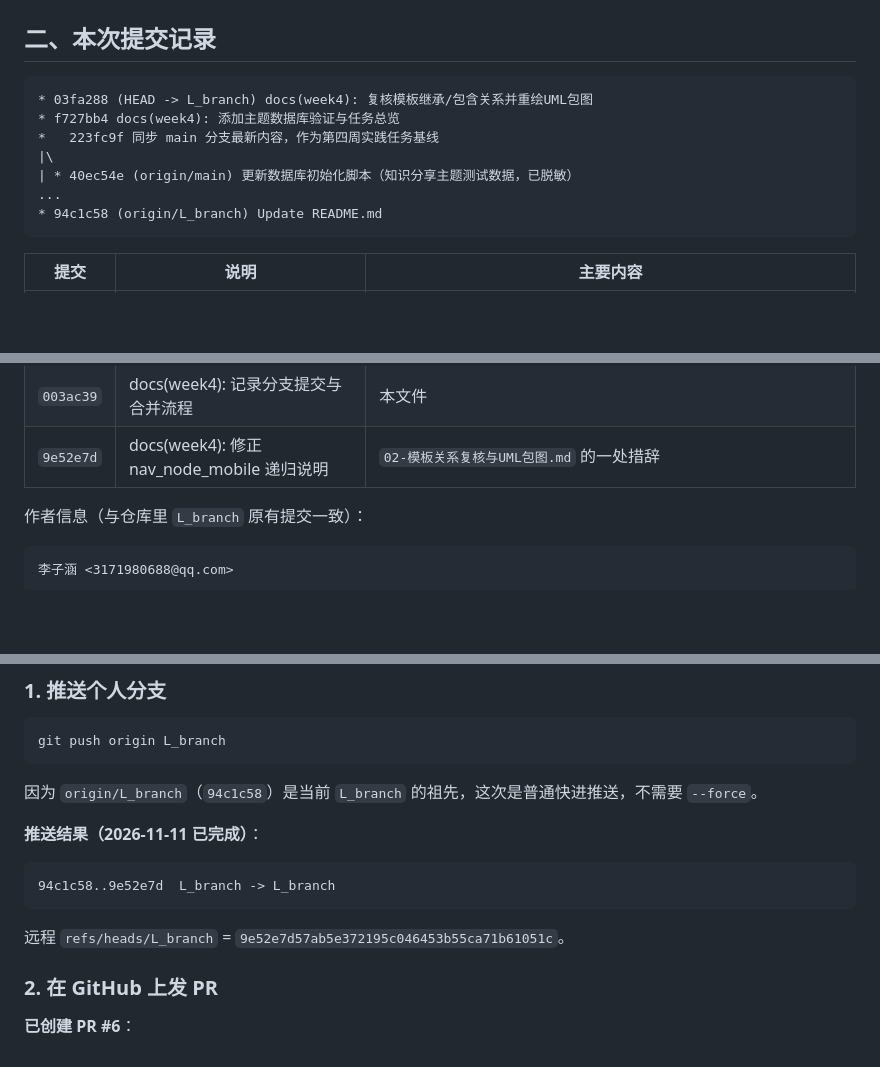
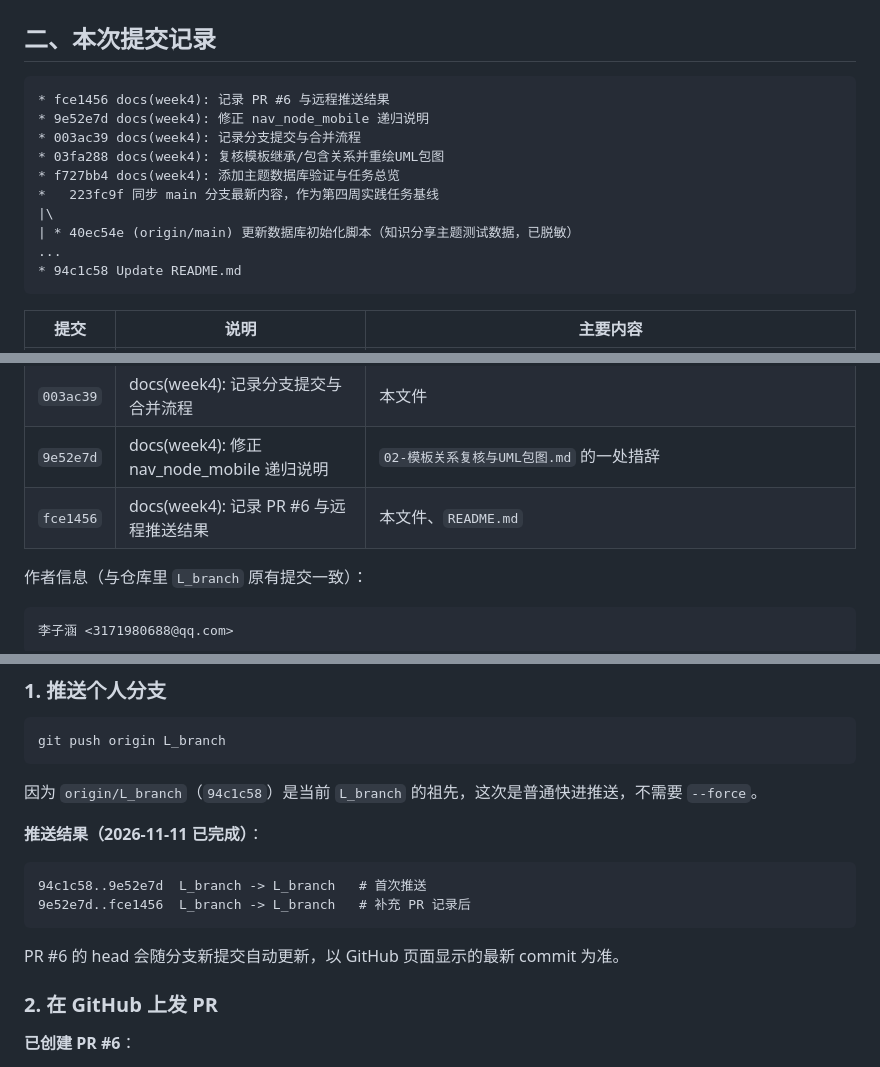
Before and after one commit to bange5694-maker/Knowledge-responsitory, a Markdown page: doc/第四周实践任务/04-Git分支与提交记录.md, 3 parts joined by grey strips. Drawn GitHub-style; blank space fills up the shorter version.

Commit message:
docs(week4): 同步提交记录与推送结果

````diff
--- a/doc/第四周实践任务/04-Git分支与提交记录.md
+++ b/doc/第四周实践任务/04-Git分支与提交记录.md
@@ -40,13 +40,16 @@ git merge origin/main
 ## 二、本次提交记录
 
 ```text
-* 03fa288 (HEAD -> L_branch) docs(week4): 复核模板继承/包含关系并重绘UML包图
+* fce1456 docs(week4): 记录 PR #6 与远程推送结果
+* 9e52e7d docs(week4): 修正 nav_node_mobile 递归说明
+* 003ac39 docs(week4): 记录分支提交与合并流程
+* 03fa288 docs(week4): 复核模板继承/包含关系并重绘UML包图
 * f727bb4 docs(week4): 添加主题数据库验证与任务总览
 *   223fc9f 同步 main 分支最新内容，作为第四周实践任务基线
 |\
 | * 40ec54e (origin/main) 更新数据库初始化脚本（知识分享主题测试数据，已脱敏）
 ...
-* 94c1c58 (origin/L_branch) Update README.md
+* 94c1c58 Update README.md
 ```
 
 | 提交 | 说明 | 主要内容 |
@@ -56,6 +59,7 @@ git merge origin/main
 | `03fa288` | docs(week4): 复核模板继承/包含关系并重绘UML包图 | `02-模板关系复核与UML包图.md`、`03-界面设计说明书复核记录.md`、`模板关系清单.md`、修正版包图 PNG/SVG、`tools/audit_templates.py` |
 | `003ac39` | docs(week4): 记录分支提交与合并流程 | 本文件 |
 | `9e52e7d` | docs(week4): 修正 nav_node_mobile 递归说明 | `02-模板关系复核与UML包图.md` 的一处措辞 |
+| `fce1456` | docs(week4): 记录 PR #6 与远程推送结果 | 本文件、`README.md` |
 
 作者信息（与仓库里 `L_branch` 原有提交一致）：
 
@@ -78,10 +82,11 @@ git push origin L_branch
 **推送结果（2026-11-11 已完成）**：
 
 ```text
-94c1c58..9e52e7d  L_branch -> L_branch
+94c1c58..9e52e7d  L_branch -> L_branch   # 首次推送
+9e52e7d..fce1456  L_branch -> L_branch   # 补充 PR 记录后
 ```
 
-远程 `refs/heads/L_branch` = `9e52e7d57ab5e372195c046453b55ca71b61051c`。
+PR #6 的 head 会随分支新提交自动更新，以 GitHub 页面显示的最新 commit 为准。
 
 ### 2. 在 GitHub 上发 PR
 
````
